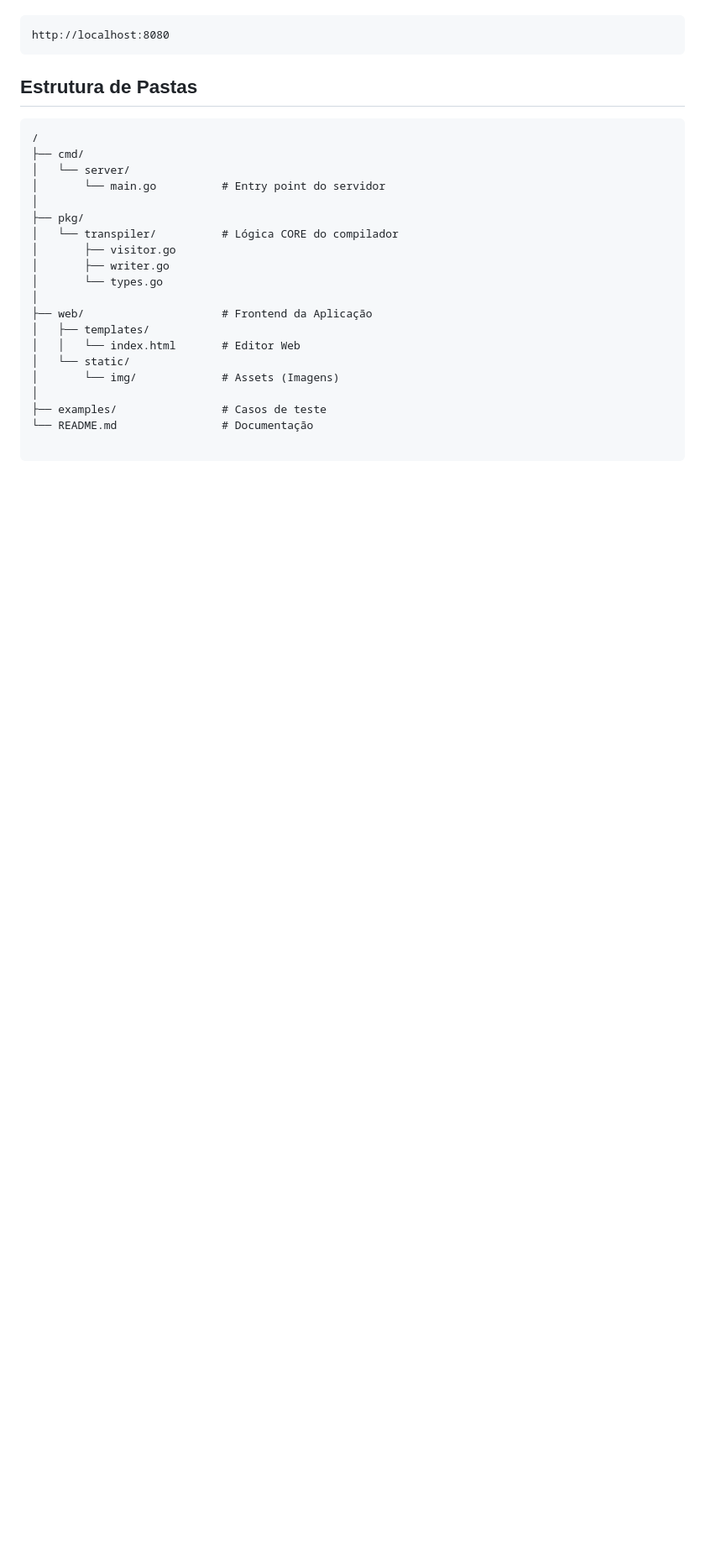
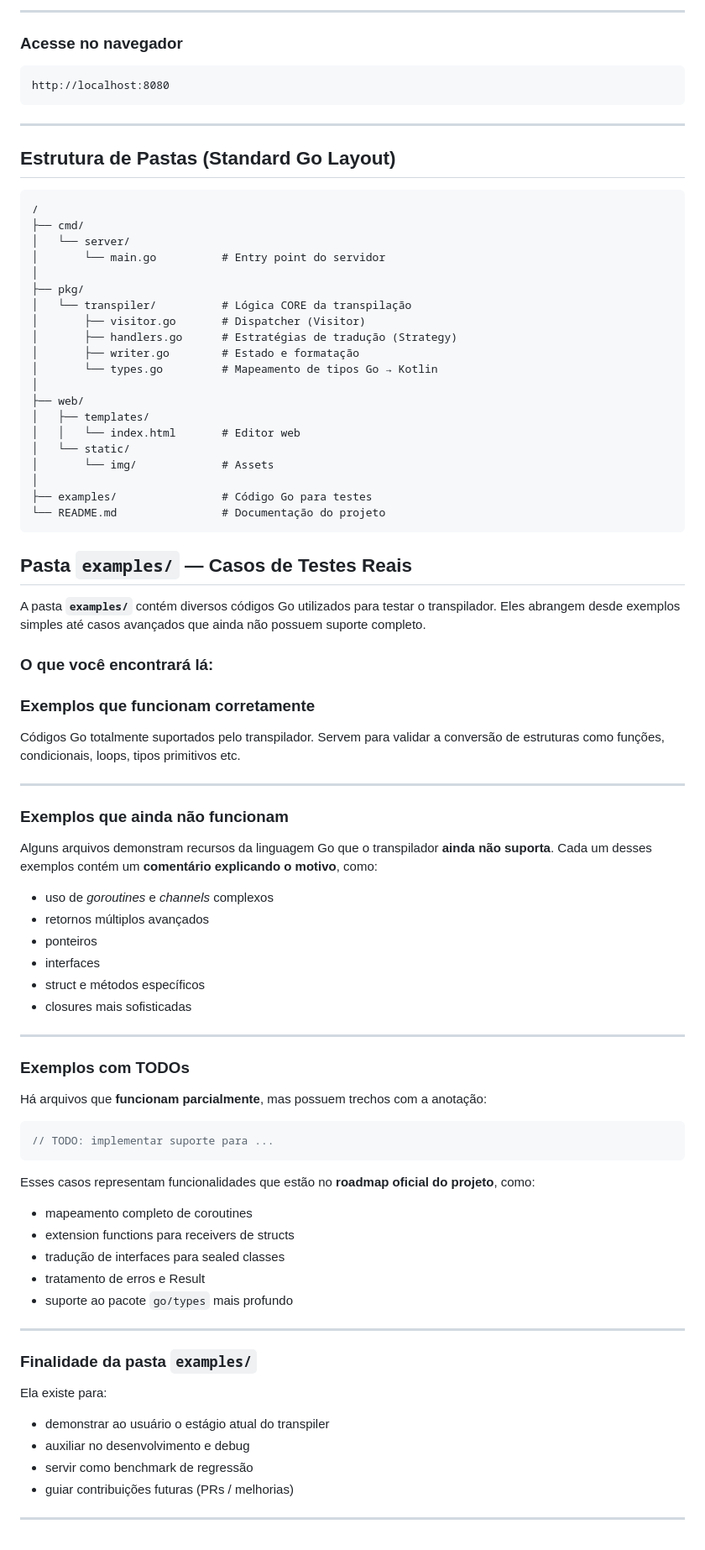
Before and after one commit to SoNdA11/go2kotlin, a Markdown page: README.md, the part around the change printed below. Shown: that part at 84% size. Drawn GitHub-style; blank space fills up the shorter version.

````diff
--- a/README.md
+++ b/README.md
@@ -109,9 +191,14 @@ Acesse no navegador:
+---
+
+### Acesse no navegador
 
 ```
 http://localhost:8080
 ```
 
-## Estrutura de Pastas
+---
+
+## Estrutura de Pastas (Standard Go Layout)
 
 ```
 /
@@ -120,18 +207,75 @@ http://localhost:8080
 │       └── main.go          # Entry point do servidor
 │
 ├── pkg/
-│   └── transpiler/          # Lógica CORE do compilador
-│       ├── visitor.go
-│       ├── writer.go
-│       └── types.go
+│   └── transpiler/          # Lógica CORE da transpilação
+│       ├── visitor.go       # Dispatcher (Visitor)
+│       ├── handlers.go      # Estratégias de tradução (Strategy)
+│       ├── writer.go        # Estado e formatação
+│       └── types.go         # Mapeamento de tipos Go → Kotlin
 │
-├── web/                     # Frontend da Aplicação
+├── web/
 │   ├── templates/
-│   │   └── index.html       # Editor Web
+│   │   └── index.html       # Editor web
 │   └── static/
-│       └── img/             # Assets (Imagens)
+│       └── img/             # Assets
 │
-├── examples/                # Casos de teste
-└── README.md                # Documentação
+├── examples/                # Código Go para testes
+└── README.md                # Documentação do projeto
+```
 
+## Pasta `examples/` — Casos de Testes Reais
+
+A pasta **`examples/`** contém diversos códigos Go utilizados para testar o transpilador.
+Eles abrangem desde exemplos simples até casos avançados que ainda não possuem suporte completo.
+
+### O que você encontrará lá:
+
+### Exemplos que funcionam corretamente
+
+Códigos Go totalmente suportados pelo transpilador.
+Servem para validar a conversão de estruturas como funções, condicionais, loops, tipos primitivos etc.
+
+---
+
+### Exemplos que **ainda não funcionam**
+
+Alguns arquivos demonstram recursos da linguagem Go que o transpilador **ainda não suporta**.
+Cada um desses exemplos contém um **comentário explicando o motivo**, como:
+
+* uso de *goroutines* e *channels* complexos
+* retornos múltiplos avançados
+* ponteiros
+* interfaces
+* struct e métodos específicos
+* closures mais sofisticadas
+
+---
+
+### Exemplos com **TODOs**
+
+Há arquivos que **funcionam parcialmente**, mas possuem trechos com a anotação:
+
+```go
+// TODO: implementar suporte para ...
 ```
+
+Esses casos representam funcionalidades que estão no **roadmap oficial do projeto**, como:
+
+* mapeamento completo de coroutines
+* extension functions para receivers de structs
+* tradução de interfaces para sealed classes
+* tratamento de erros e Result<T>
+* suporte ao pacote `go/types` mais profundo
+
+---
+
+### Finalidade da pasta `examples/`
+
+Ela existe para:
+
+* demonstrar ao usuário o estágio atual do transpiler
+* auxiliar no desenvolvimento e debug
+* servir como benchmark de regressão
+* guiar contribuições futuras (PRs / melhorias)
+
+---
````
Also changed, not shown: other parts of README.md (+140 -58 lines).
